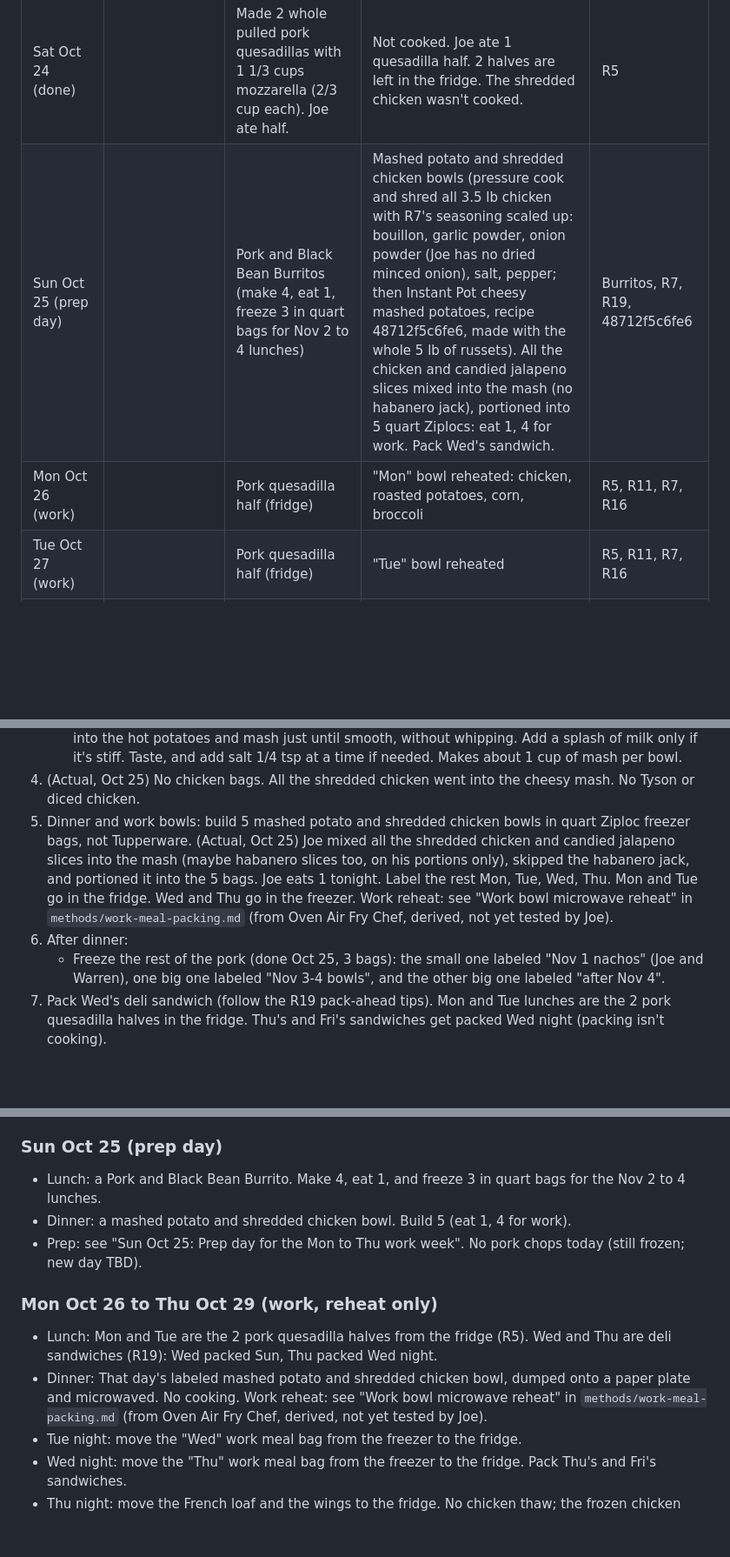
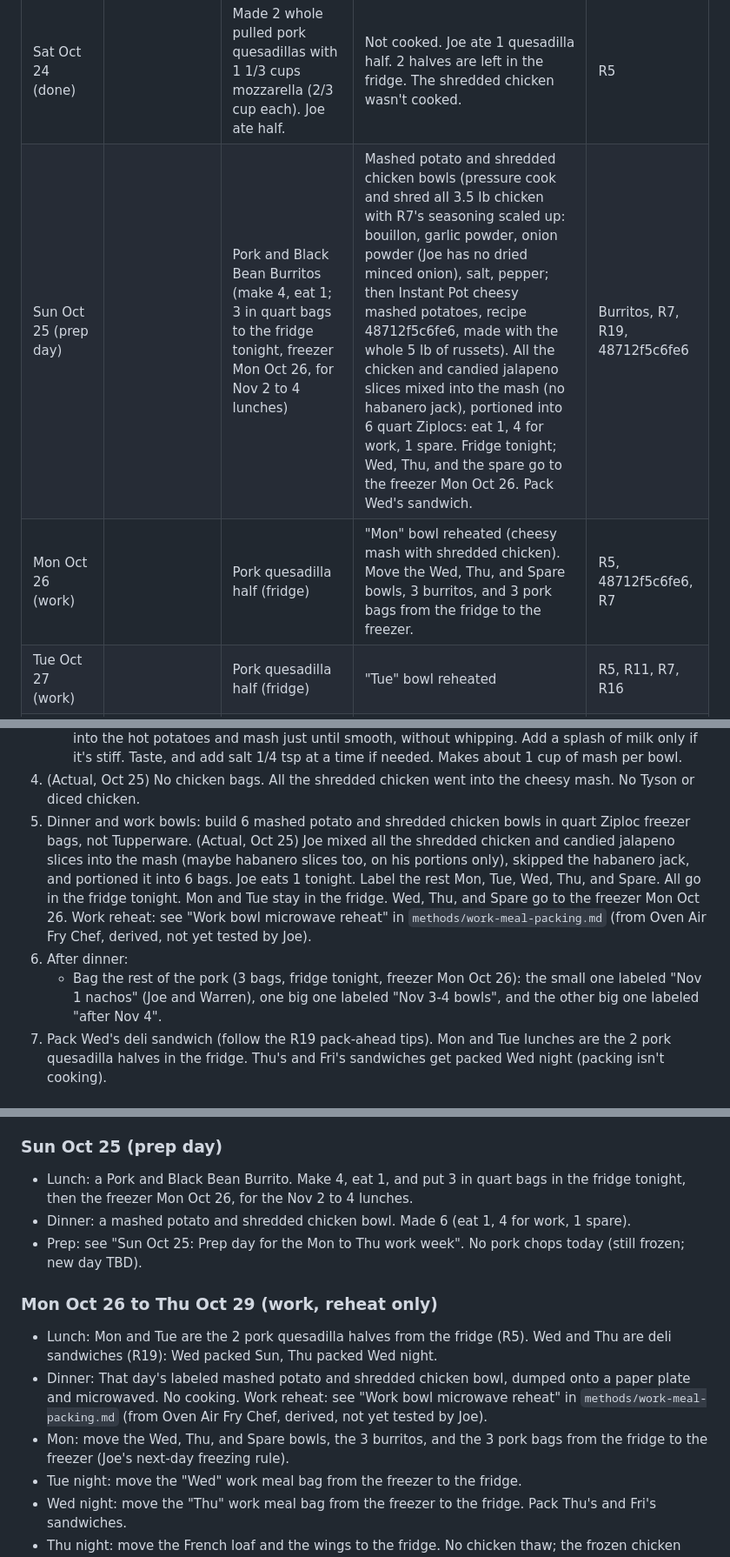
Before and after one commit to T3ckfr3ak1/recipes, a Markdown page: meal-plan/2026-10-20_to_2026-11-04.md, 3 parts joined by grey strips. Shown at 87% size. Rendered like a GitHub page; blank space fills up the shorter version.

Commit message:
Joe's rule: never freeze same day (fridge overnight, freezer next day); mash made 6 bowls (5 left, 1 spare)

```diff
--- a/meal-plan/2026-10-20_to_2026-11-04.md
+++ b/meal-plan/2026-10-20_to_2026-11-04.md
@@ -33,8 +35,8 @@ Your gear: Instant Pot (pressure cook or slow cook), Samsung oven with Air Fry m
 | Thu Oct 22 |  | (past) | Jack's pizzas with the kids (2 pepperoni + 1 sausage) | R6 |
 | Fri Oct 23 |  | The extra Jack's pepperoni pizza | Joe's slow cooker pulled pork (made today) | R6 |
 | Sat Oct 24 (done) |  | Made 2 whole pulled pork quesadillas with 1 1/3 cups mozzarella (2/3 cup each). Joe ate half. | Not cooked. Joe ate 1 quesadilla half. 2 halves are left in the fridge. The shredded chicken wasn't cooked. | R5 |
-| Sun Oct 25 (prep day) |  | Pork and Black Bean Burritos (make 4, eat 1, freeze 3 in quart bags for Nov 2 to 4 lunches) | Mashed potato and shredded chicken bowls (pressure cook and shred all 3.5 lb chicken with R7's seasoning scaled up: bouillon, garlic powder, onion powder (Joe has no dried minced onion), salt, pepper; then Instant Pot cheesy mashed potatoes, recipe 48712f5c6fe6, made with the whole 5 lb of russets). All the chicken and candied jalapeno slices mixed into the mash (no habanero jack), portioned into 5 quart Ziplocs: eat 1, 4 for work. Pack Wed's sandwich. | Burritos, R7, R19, 48712f5c6fe6 |
-| Mon Oct 26 (work) |  | Pork quesadilla half (fridge) | "Mon" bowl reheated: chicken, roasted potatoes, corn, broccoli | R5, R11, R7, R16 |
+| Sun Oct 25 (prep day) |  | Pork and Black Bean Burritos (make 4, eat 1; 3 in quart bags to the fridge tonight, freezer Mon Oct 26, for Nov 2 to 4 lunches) | Mashed potato and shredded chicken bowls (pressure cook and shred all 3.5 lb chicken with R7's seasoning scaled up: bouillon, garlic powder, onion powder (Joe has no dried minced onion), salt, pepper; then Instant Pot cheesy mashed potatoes, recipe 48712f5c6fe6, made with the whole 5 lb of russets). All the chicken and candied jalapeno slices mixed into the mash (no habanero jack), portioned into 6 quart Ziplocs: eat 1, 4 for work, 1 spare. Fridge tonight; Wed, Thu, and the spare go to the freezer Mon Oct 26. Pack Wed's sandwich. | Burritos, R7, R19, 48712f5c6fe6 |
+| Mon Oct 26 (work) |  | Pork quesadilla half (fridge) | "Mon" bowl reheated (cheesy mash with shredded chicken). Move the Wed, Thu, and Spare bowls, 3 burritos, and 3 pork bags from the fridge to the freezer. | R5, 48712f5c6fe6, R7 |
 | Tue Oct 27 (work) |  | Pork quesadilla half (fridge) | "Tue" bowl reheated | R5, R11, R7, R16 |
 | Wed Oct 28 (work) |  | Deli sandwich (packed Sun) | "Wed" bowl reheated (thawed in the fridge Tue night) | R19 |
 | Thu Oct 29 (work) |  | Deli sandwich (packed Wed night) | "Thu" bowl reheated (thawed in the fridge Wed night) | R19 |
@@ -121,9 +123,9 @@ Augustus backup: if he won't eat a meal, use a spare Mission tortilla for a chee
    (This overcooked thawed breasts. See R7 for the corrected times.)
    - 3b. **Instant Pot cheesy mashed potatoes (`recipes/48712f5c6fe6.json`, Head Chef, Oct 25; pressure steps sourced from busycooks.com and pressurecookrecipes.com; not yet tested by Joe).** We're pressure cooking the potatoes. After the chicken, rinse the pot. Potatoes: 6 medium russets (about 3 lb), peeled and cut in 2-inch chunks, in the pot. Before cook, mix together 1 1/2 cups water, 1 1/2 tsp Better Than Bouillon chicken base, and 1 tsp salt until the base dissolves, then pour it over the potatoes. Cook on the Emeril Y8D-AF-36: press Pressure, turn the dial to CUSTOM, press Timer and set 8 min, then press the dial to start. Keep the Steam Release Switch Closed while it cooks. At the beep, press Cancel and leave the switch Closed for 10 min, then open it. Don't drain. After cook, mix together 3 Tbsp butter, 1/2 cup sour cream, 1 1/2 cups shredded mozzarella, 1 tsp garlic powder, 1/2 tsp onion powder, 1/2 tsp black pepper, 1 tsp dried parsley, 1/4 tsp dried oregano, and 1/4 tsp rubbed sage (a little less if ground). Stir it into the hot potatoes and mash just until smooth, without whipping. Add a splash of milk only if it's stiff. Taste, and add salt 1/4 tsp at a time if needed. Makes about 1 cup of mash per bowl.
 4. (Actual, Oct 25) No chicken bags. All the shredded chicken went into the cheesy mash. No Tyson or diced chicken.
-5. Dinner and work bowls: build 5 mashed potato and shredded chicken bowls in quart Ziploc freezer bags, not Tupperware. (Actual, Oct 25) Joe mixed all the shredded chicken and candied jalapeno slices into the mash (maybe habanero slices too, on his portions only), skipped the habanero jack, and portioned it into the 5 bags. Joe eats 1 tonight. Label the rest Mon, Tue, Wed, Thu. Mon and Tue go in the fridge. Wed and Thu go in the freezer. Work reheat: see "Work bowl microwave reheat" in `methods/work-meal-packing.md` (from Oven Air Fry Chef, derived, not yet tested by Joe).
+5. Dinner and work bowls: build 6 mashed potato and shredded chicken bowls in quart Ziploc freezer bags, not Tupperware. (Actual, Oct 25) Joe mixed all the shredded chicken and candied jalapeno slices into the mash (maybe habanero slices too, on his portions only), skipped the habanero jack, and portioned it into 6 bags. Joe eats 1 tonight. Label the rest Mon, Tue, Wed, Thu, and Spare. All go in the fridge tonight. Mon and Tue stay in the fridge. Wed, Thu, and Spare go to the freezer Mon Oct 26. Work reheat: see "Work bowl microwave reheat" in `methods/work-meal-packing.md` (from Oven Air Fry Chef, derived, not yet tested by Joe).
 6. After dinner:
-   - Freeze the rest of the pork (done Oct 25, 3 bags): the small one labeled "Nov 1 nachos" (Joe and Warren), one big one labeled "Nov 3-4 bowls", and the other big one labeled "after Nov 4".
+   - Bag the rest of the pork (3 bags, fridge tonight, freezer Mon Oct 26): the small one labeled "Nov 1 nachos" (Joe and Warren), one big one labeled "Nov 3-4 bowls", and the other big one labeled "after Nov 4".
 7. Pack Wed's deli sandwich (follow the R19 pack-ahead tips). Mon and Tue lunches are the 2 pork quesadilla halves in the fridge. Thu's and Fri's sandwiches get packed Wed night (packing isn't cooking).
 
 ### Sun Nov 1: Prep day for the Nov 2 to 4 work week
@@ -158,13 +160,14 @@ Sun Oct 25: pack Wed's sandwich (follow the R19 pack-ahead tips). Wed Oct 28 nig
 - Dinner (actual): not cooked. Joe ate 1 quesadilla half. 2 halves are left in the fridge. The shredded chicken wasn't cooked. The French loaf is already in the freezer.
 
 ### Sun Oct 25 (prep day)
-- Lunch: a Pork and Black Bean Burrito. Make 4, eat 1, and freeze 3 in quart bags for the Nov 2 to 4 lunches.
-- Dinner: a mashed potato and shredded chicken bowl. Build 5 (eat 1, 4 for work).
+- Lunch: a Pork and Black Bean Burrito. Make 4, eat 1, and put 3 in quart bags in the fridge tonight, then the freezer Mon Oct 26, for the Nov 2 to 4 lunches.
+- Dinner: a mashed potato and shredded chicken bowl. Made 6 (eat 1, 4 for work, 1 spare).
 - Prep: see "Sun Oct 25: Prep day for the Mon to Thu work week". No pork chops today (still frozen; new day TBD).
 
 ### Mon Oct 26 to Thu Oct 29 (work, reheat only)
 - Lunch: Mon and Tue are the 2 pork quesadilla halves from the fridge (R5). Wed and Thu are deli sandwiches (R19): Wed packed Sun, Thu packed Wed night.
 - Dinner: That day's labeled mashed potato and shredded chicken bowl, dumped onto a paper plate and microwaved. No cooking. Work reheat: see "Work bowl microwave reheat" in `methods/work-meal-packing.md` (from Oven Air Fry Chef, derived, not yet tested by Joe).
+- Mon: move the Wed, Thu, and Spare bowls, the 3 burritos, and the 3 pork bags from the fridge to the freezer (Joe's next-day freezing rule).
 - Tue night: move the "Wed" work meal bag from the freezer to the fridge.
 - Wed night: move the "Thu" work meal bag from the freezer to the fridge. Pack Thu's and Fri's sandwiches.
 - Thu night: move the French loaf and the wings to the fridge. No chicken thaw; the frozen chicken stays in the freezer.
```
Also changed, not shown: other parts of meal-plan/2026-10-20_to_2026-11-04.md (+5 -3 lines), preferences/food-preferences.md (+1 -0 lines).
